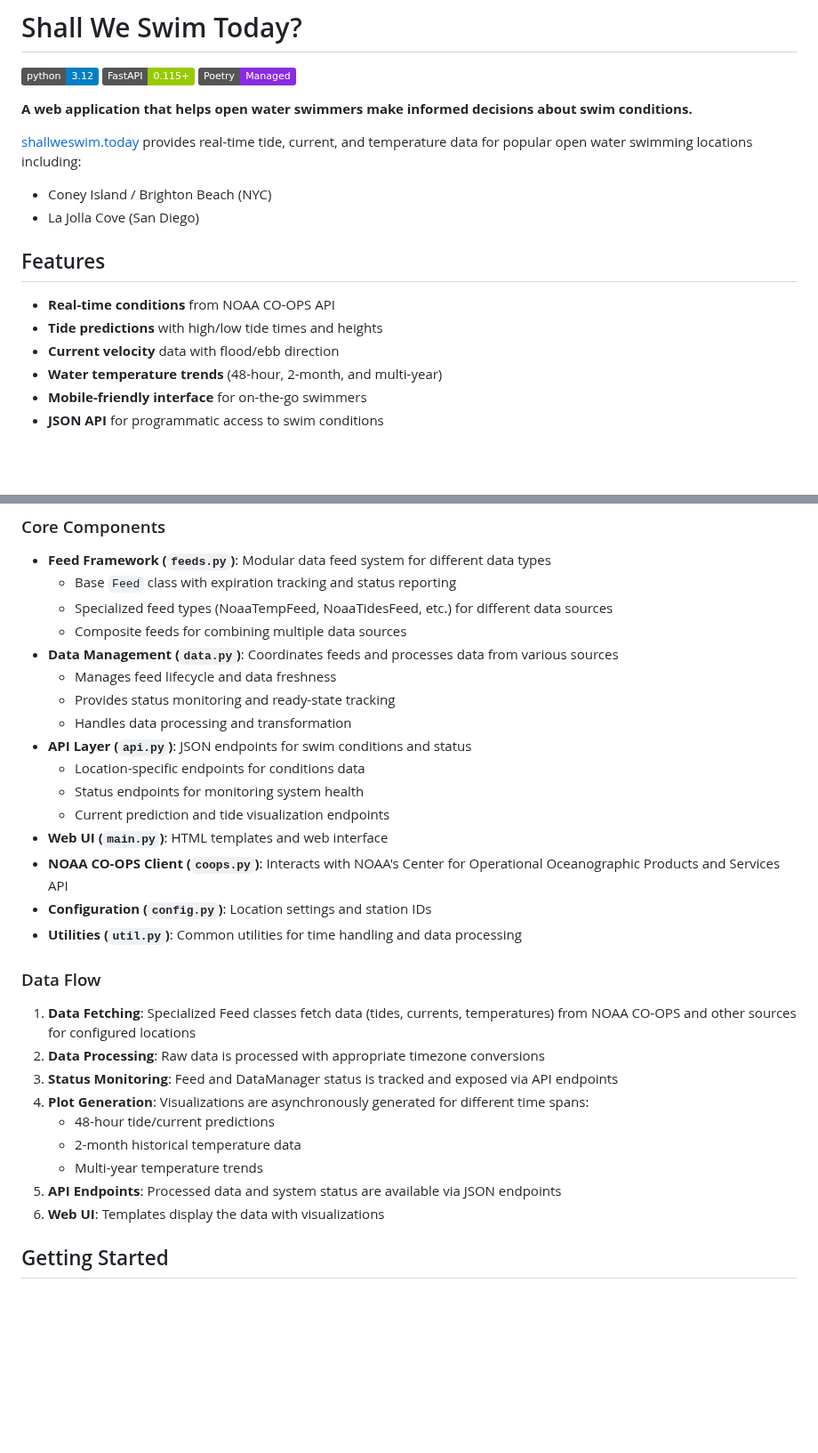
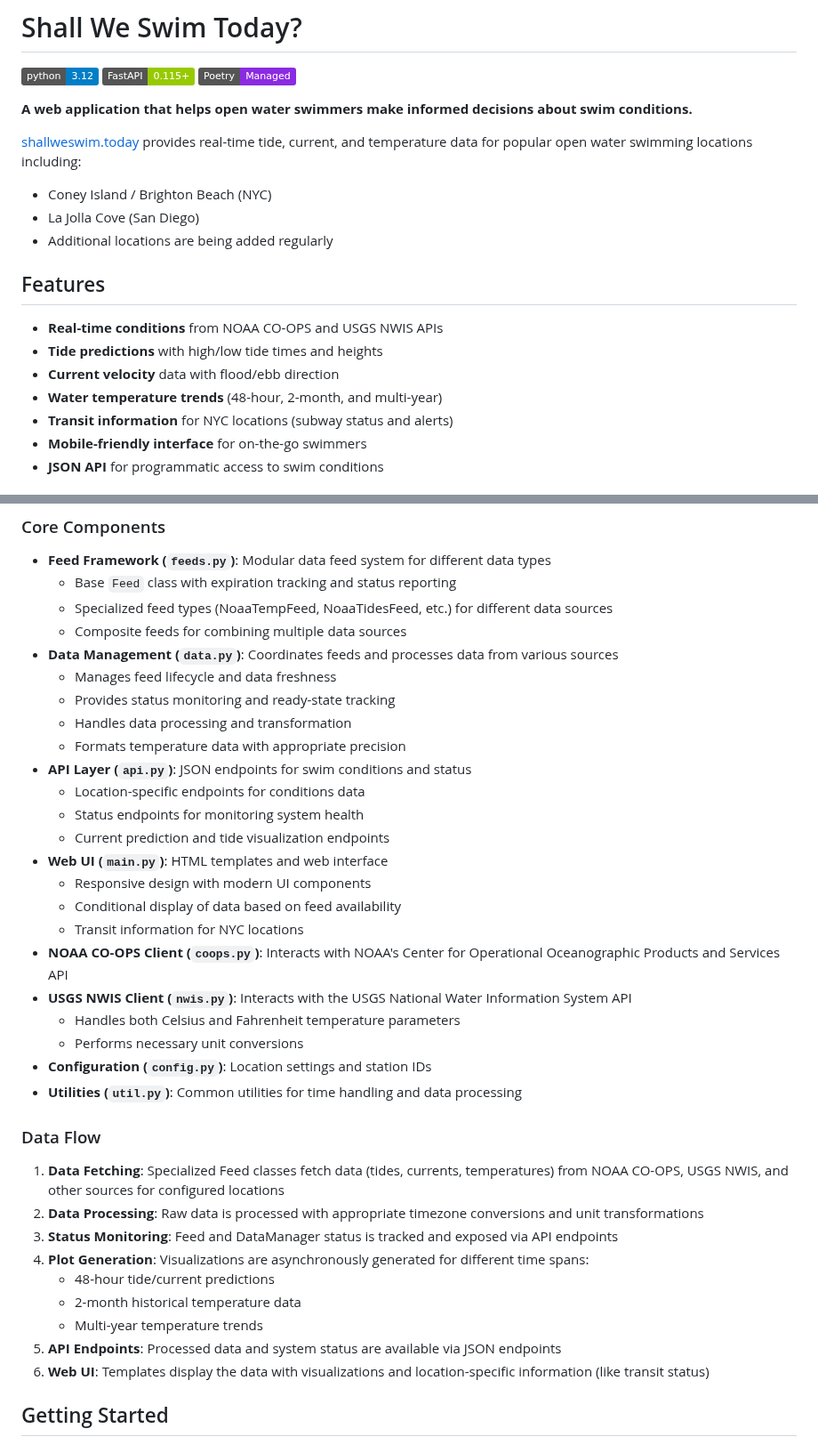
Before and after one commit to jeremywhelchel/shallweswim, a Markdown page: README.md, 2 parts joined by grey strips. Shown at 89% size. GitHub-like rendering; badges without logos; blank space fills up the shorter version.

Commit message:
Add USGS NWIS integration and NYC transit info with UI improvements

```diff
--- a/README.md
+++ b/README.md
@@ -10,13 +10,15 @@
 
 - Coney Island / Brighton Beach (NYC)
 - La Jolla Cove (San Diego)
+- Additional locations are being added regularly
 
 ## Features
 
-- **Real-time conditions** from NOAA CO-OPS API
+- **Real-time conditions** from NOAA CO-OPS and USGS NWIS APIs
 - **Tide predictions** with high/low tide times and heights
 - **Current velocity** data with flood/ebb direction
 - **Water temperature trends** (48-hour, 2-month, and multi-year)
+- **Transit information** for NYC locations (subway status and alerts)
 - **Mobile-friendly interface** for on-the-go swimmers
 - **JSON API** for programmatic access to swim conditions
 
@@ -34,26 +36,33 @@ Shall We Swim is a FastAPI application with a modular architecture:
   - Manages feed lifecycle and data freshness
   - Provides status monitoring and ready-state tracking
   - Handles data processing and transformation
+  - Formats temperature data with appropriate precision
 - **API Layer (`api.py`)**: JSON endpoints for swim conditions and status
   - Location-specific endpoints for conditions data
   - Status endpoints for monitoring system health
   - Current prediction and tide visualization endpoints
 - **Web UI (`main.py`)**: HTML templates and web interface
+  - Responsive design with modern UI components
+  - Conditional display of data based on feed availability
+  - Transit information for NYC locations
 - **NOAA CO-OPS Client (`coops.py`)**: Interacts with NOAA's Center for Operational Oceanographic Products and Services API
+- **USGS NWIS Client (`nwis.py`)**: Interacts with the USGS National Water Information System API
+  - Handles both Celsius and Fahrenheit temperature parameters
+  - Performs necessary unit conversions
 - **Configuration (`config.py`)**: Location settings and station IDs
 - **Utilities (`util.py`)**: Common utilities for time handling and data processing
 
 ### Data Flow
 
-1. **Data Fetching**: Specialized Feed classes fetch data (tides, currents, temperatures) from NOAA CO-OPS and other sources for configured locations
-2. **Data Processing**: Raw data is processed with appropriate timezone conversions
+1. **Data Fetching**: Specialized Feed classes fetch data (tides, currents, temperatures) from NOAA CO-OPS, USGS NWIS, and other sources for configured locations
+2. **Data Processing**: Raw data is processed with appropriate timezone conversions and unit transformations
 3. **Status Monitoring**: Feed and DataManager status is tracked and exposed via API endpoints
 4. **Plot Generation**: Visualizations are asynchronously generated for different time spans:
    - 48-hour tide/current predictions
    - 2-month historical temperature data
    - Multi-year temperature trends
 5. **API Endpoints**: Processed data and system status are available via JSON endpoints
-6. **Web UI**: Templates display the data with visualizations
+6. **Web UI**: Templates display the data with visualizations and location-specific information (like transit status)
 
 ## Getting Started
 
```
Also changed, not shown: other parts of README.md (+3 -0 lines).
